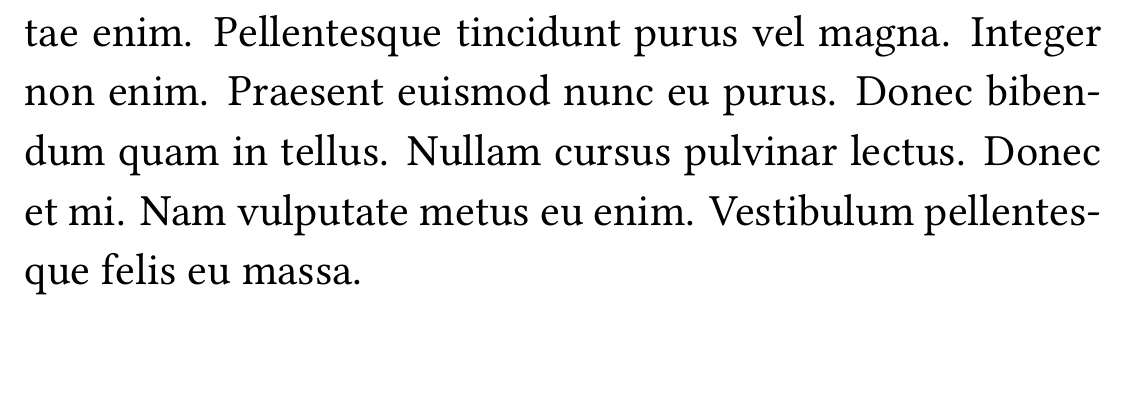
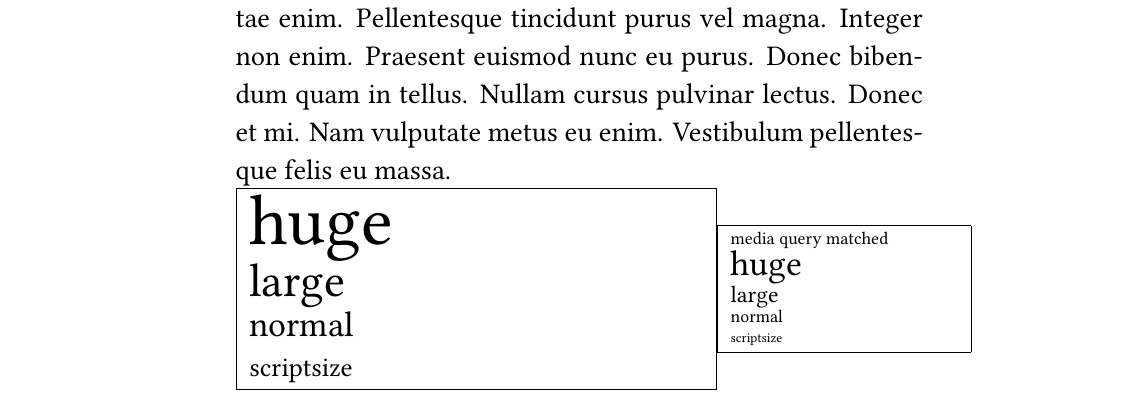
Before and after one commit to michal-h21/responsive-latex, a LaTeX document (responsive-doc.tex): part of page 3 of 3 before the commit and part of page 4 of 4 after it, cut so that both start at the same text, the shorter picture padded with empty space. Compiled offline with XeLaTeX.

Commit message:
more examples

```diff
--- a/responsive-doc.tex
+++ b/responsive-doc.tex
@@ -34,4 +39,36 @@ Hello world\footnote{How about footnotes? Especially if they span multiple lines
 \end{table}
 
 \lipsum[2-3]
+
+\noindent\fbox{
+\begin{minipage}{8cm}
+
+  \setsizes[38]{28}
+
+  {\huge huge }
+
+  {\large large}
+
+  normal
+
+
+  {\scriptsize scriptsize}
+\end{minipage}
+}\fbox{
+\begin{minipage}{4cm}
+  \setsizes[38]{28}
+
+  \mediaquery{min-textwidth=5cm}{media query matched}{media query not matched}
+
+  {\huge huge }
+
+  {\large large}
+
+  normal
+
+
+  {\scriptsize scriptsize}
+\end{minipage}
+}
+
 \end{document}
```
Also changed, not shown: responsive-doc.tex (13 more changed lines).
